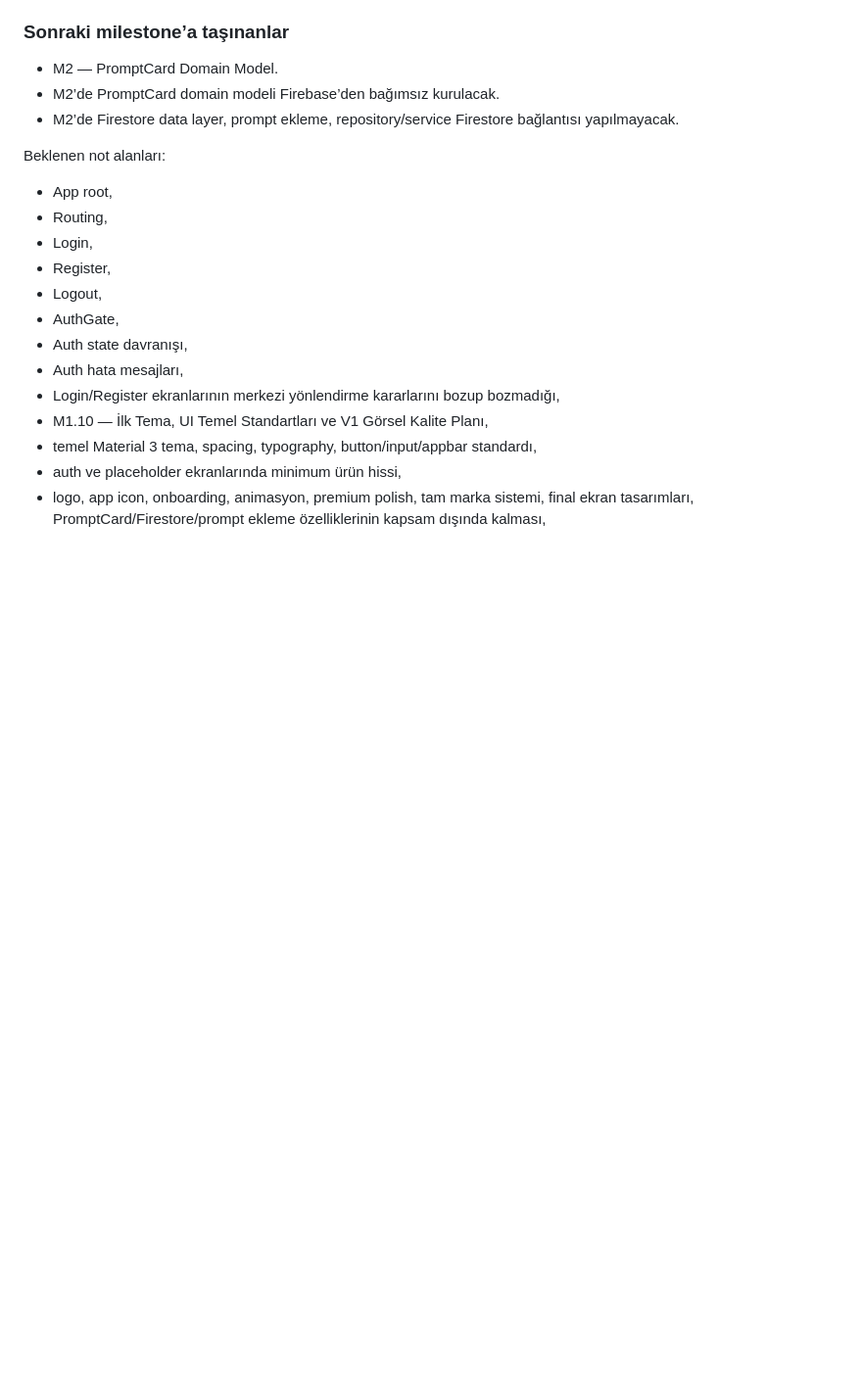
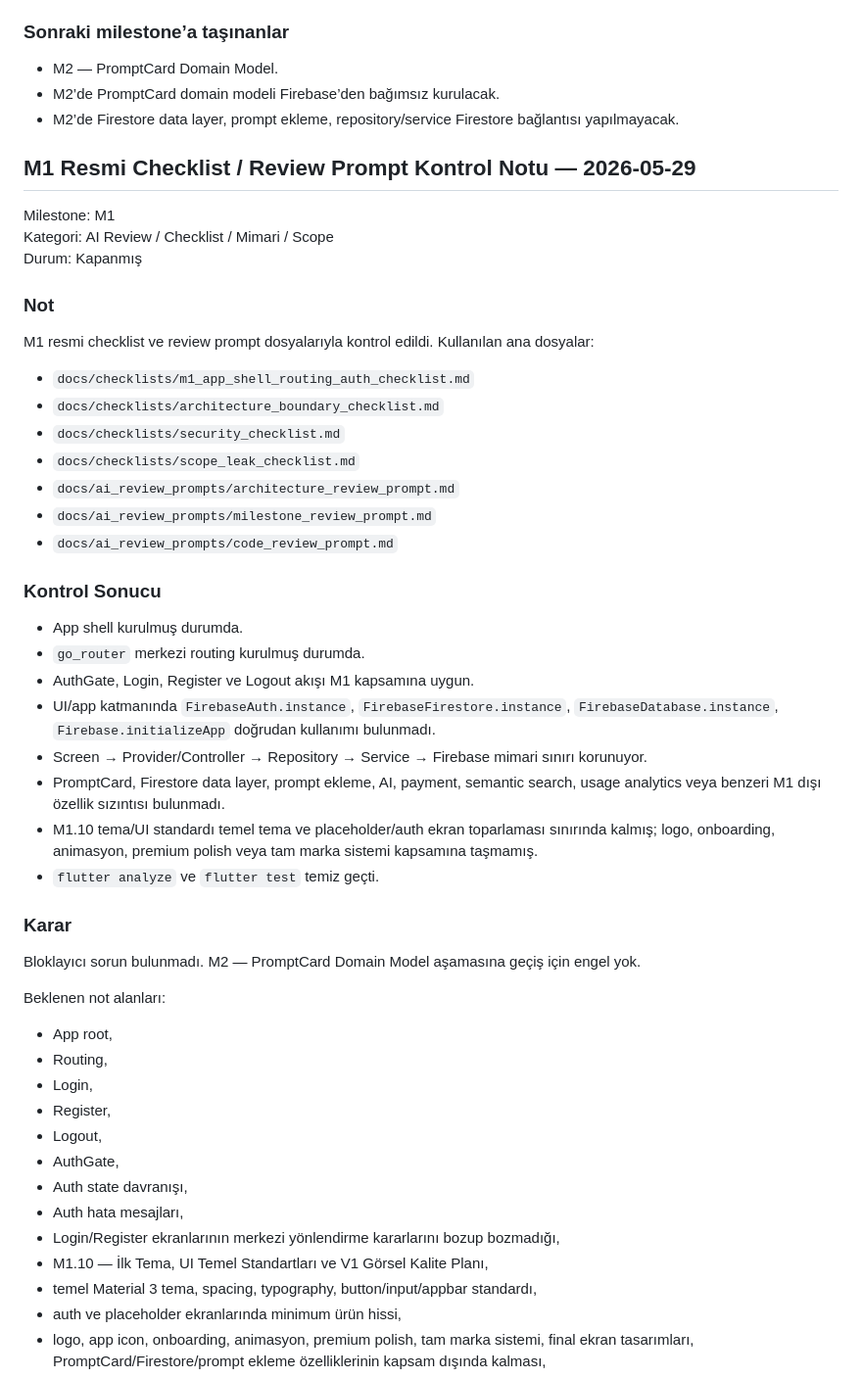
Before and after one commit to OnurErdil/prompt_manager, a Markdown page: docs/09_development_notes.md, the part around the change. Shown at 98% size. Drawn GitHub-style; blank space fills up the shorter version.

Commit message:
Add M1 checklist review closure note

```diff
--- a/docs/09_development_notes.md
+++ b/docs/09_development_notes.md
@@ -198,6 +198,36 @@ M1 dış review tamamlandı. Bloklayıcı sorun bulunmadı. App shell, routing,
 - M2 — PromptCard Domain Model.
 - M2’de PromptCard domain modeli Firebase’den bağımsız kurulacak.
 - M2’de Firestore data layer, prompt ekleme, repository/service Firestore bağlantısı yapılmayacak.
+
+## M1 Resmi Checklist / Review Prompt Kontrol Notu — 2026-05-29
+
+Milestone: M1
+Kategori: AI Review / Checklist / Mimari / Scope
+Durum: Kapanmış
+
+### Not
+M1 resmi checklist ve review prompt dosyalarıyla kontrol edildi. Kullanılan ana dosyalar:
+
+- `docs/checklists/m1_app_shell_routing_auth_checklist.md`
+- `docs/checklists/architecture_boundary_checklist.md`
+- `docs/checklists/security_checklist.md`
+- `docs/checklists/scope_leak_checklist.md`
+- `docs/ai_review_prompts/architecture_review_prompt.md`
+- `docs/ai_review_prompts/milestone_review_prompt.md`
+- `docs/ai_review_prompts/code_review_prompt.md`
+
+### Kontrol Sonucu
+- App shell kurulmuş durumda.
+- `go_router` merkezi routing kurulmuş durumda.
+- AuthGate, Login, Register ve Logout akışı M1 kapsamına uygun.
+- UI/app katmanında `FirebaseAuth.instance`, `FirebaseFirestore.instance`, `FirebaseDatabase.instance`, `Firebase.initializeApp` doğrudan kullanımı bulunmadı.
+- Screen → Provider/Controller → Repository → Service → Firebase mimari sınırı korunuyor.
+- PromptCard, Firestore data layer, prompt ekleme, AI, payment, semantic search, usage analytics veya benzeri M1 dışı özellik sızıntısı bulunmadı.
+- M1.10 tema/UI standardı temel tema ve placeholder/auth ekran toparlaması sınırında kalmış; logo, onboarding, animasyon, premium polish veya tam marka sistemi kapsamına taşmamış.
+- `flutter analyze` ve `flutter test` temiz geçti.
+
+### Karar
+Bloklayıcı sorun bulunmadı. M2 — PromptCard Domain Model aşamasına geçiş için engel yok.
 
 Beklenen not alanları:
 
```
